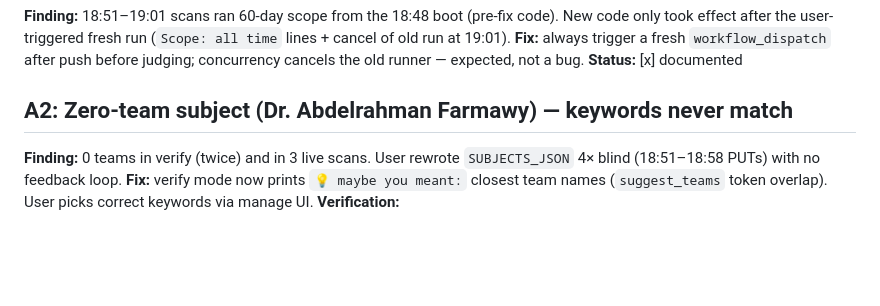
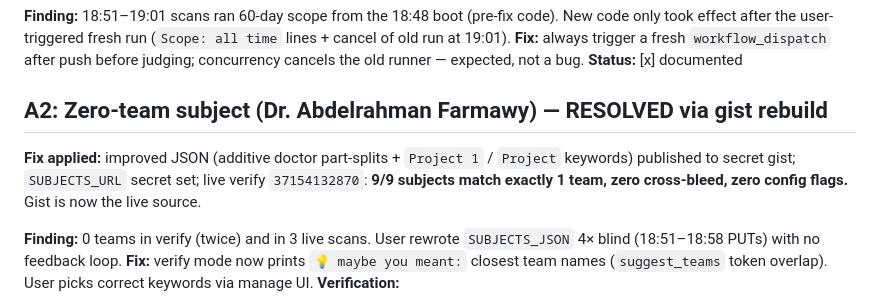
Before and after one commit to AhmedTyson/TeamsLeech-Bot, a Markdown page: tasks/todo.md, the part around the change. Drawn GitHub-style; blank space fills up the shorter version.

Commit message:
docs(tasks): A2 resolved, gist live, 9/9 matching

```diff
--- a/tasks/todo.md
+++ b/tasks/todo.md
@@ -255,7 +255,12 @@ code). New code only took effect after the user-triggered fresh run
 concurrency cancels the old runner — expected, not a bug.
 **Status:** [x] documented
 
-## A2: Zero-team subject (Dr. Abdelrahman Farmawy) — keywords never match
+## A2: Zero-team subject (Dr. Abdelrahman Farmawy) — RESOLVED via gist rebuild
+
+**Fix applied:** improved JSON (additive doctor part-splits + `Project 1` /
+`Project` keywords) published to secret gist; `SUBJECTS_URL` secret set;
+live verify `37154132870`: **9/9 subjects match exactly 1 team, zero
+cross-bleed, zero config flags.** Gist is now the live source.
 
 **Finding:** 0 teams in verify (twice) and in 3 live scans. User rewrote
 `SUBJECTS_JSON` 4× blind (18:51–18:58 PUTs) with no feedback loop.
```
